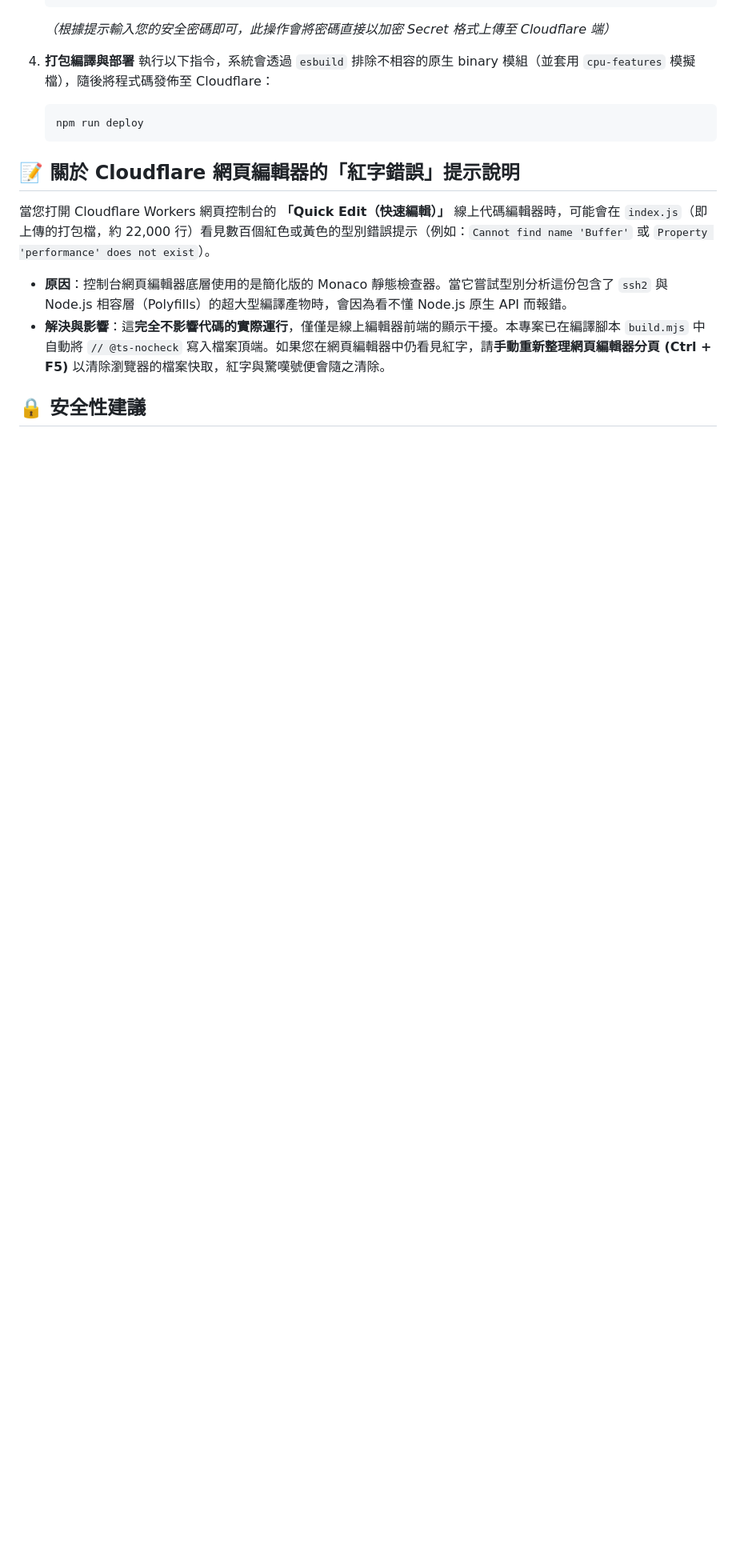
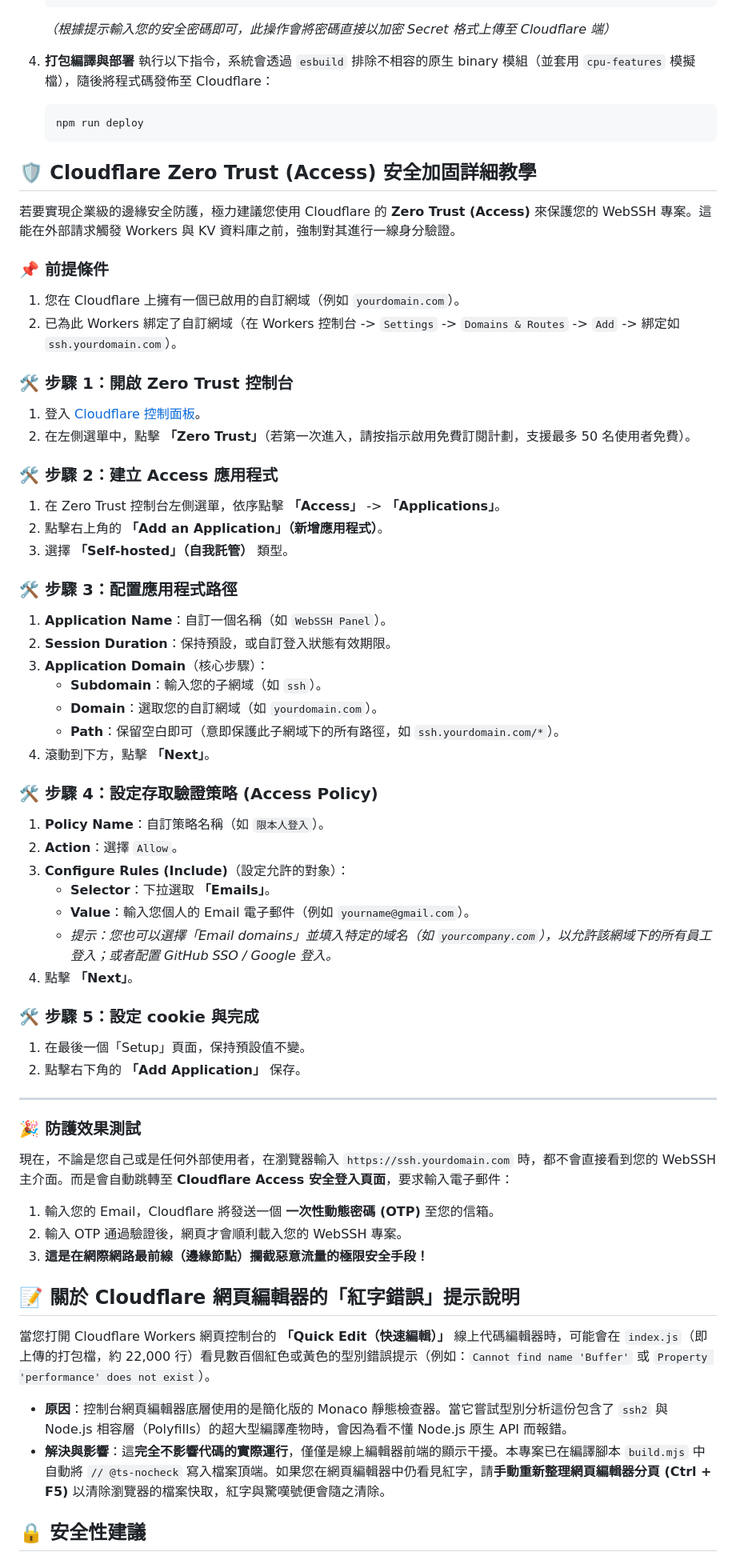
Before and after one commit to sammy0101/cf-webssh, a Markdown page: README.md, the part around one of its changes. Shown at 80% size. Drawn GitHub-style; blank space fills up the shorter version.

Commit message:
Revise README for clarity and additional details
Updated README.md to enhance clarity and add details about the project features and deployment methods.

````diff
--- a/README.md
+++ b/README.md
@@ -87,6 +87,53 @@
    npm run deploy
    ```
 
+## 🛡️ Cloudflare Zero Trust (Access) 安全加固詳細教學
+
+若要實現企業級的邊緣安全防護，極力建議您使用 Cloudflare 的 **Zero Trust (Access)** 來保護您的 WebSSH 專案。這能在外部請求觸發 Workers 與 KV 資料庫之前，強制對其進行一線身分驗證。
+
+### 📌 前提條件
+1. 您在 Cloudflare 上擁有一個已啟用的自訂網域（例如 `yourdomain.com`）。
+2. 已為此 Workers 綁定了自訂網域（在 Workers 控制台 -> `Settings` -> `Domains & Routes` -> `Add` -> 綁定如 `ssh.yourdomain.com`）。
+
+### 🛠️ 步驟 1：開啟 Zero Trust 控制台
+1. 登入 [Cloudflare 控制面板](https://dash.cloudflare.com/)。
+2. 在左側選單中，點擊 **「Zero Trust」**（若第一次進入，請按指示啟用免費訂閱計劃，支援最多 50 名使用者免費）。
+
+### 🛠️ 步驟 2：建立 Access 應用程式
+1. 在 Zero Trust 控制台左側選單，依序點擊 **「Access」** -> **「Applications」**。
+2. 點擊右上角的 **「Add an Application」（新增應用程式）**。
+3. 選擇 **「Self-hosted」（自我託管）** 類型。
+
+### 🛠️ 步驟 3：配置應用程式路徑
+1. **Application Name**：自訂一個名稱（如 `WebSSH Panel`）。
+2. **Session Duration**：保持預設，或自訂登入狀態有效期限。
+3. **Application Domain**（核心步驟）：
+   * **Subdomain**：輸入您的子網域（如 `ssh`）。
+   * **Domain**：選取您的自訂網域（如 `yourdomain.com`）。
+   * **Path**：保留空白即可（意即保護此子網域下的所有路徑，如 `ssh.yourdomain.com/*`）。
+4. 滾動到下方，點擊 **「Next」**。
+
+### 🛠️ 步驟 4：設定存取驗證策略 (Access Policy)
+1. **Policy Name**：自訂策略名稱（如 `限本人登入`）。
+2. **Action**：選擇 `Allow`。
+3. **Configure Rules (Include)**（設定允許的對象）：
+   * **Selector**：下拉選取 **「Emails」**。
+   * **Value**：輸入您個人的 Email 電子郵件（例如 `yourname@gmail.com`）。
+   * *提示：您也可以選擇「Email domains」並填入特定的域名（如 `yourcompany.com`），以允許該網域下的所有員工登入；或者配置 GitHub SSO / Google 登入。*
+4. 點擊 **「Next」**。
+
+### 🛠️ 步驟 5：設定 cookie 與完成
+1. 在最後一個「Setup」頁面，保持預設值不變。
+2. 點擊右下角的 **「Add Application」** 保存。
+
+---
+
+### 🎉 防護效果測試
+現在，不論是您自己或是任何外部使用者，在瀏覽器輸入 `https://ssh.yourdomain.com` 時，都不會直接看到您的 WebSSH 主介面。而是會自動跳轉至 **Cloudflare Access 安全登入頁面**，要求輸入電子郵件：
+1. 輸入您的 Email，Cloudflare 將發送一個 **一次性動態密碼 (OTP)** 至您的信箱。
+2. 輸入 OTP 通過驗證後，網頁才會順利載入您的 WebSSH 專案。
+3. **這是在網際網路最前線（邊緣節點）攔截惡意流量的極限安全手段！**
+
 ## 📝 關於 Cloudflare 網頁編輯器的「紅字錯誤」提示說明
 
 當您打開 Cloudflare Workers 網頁控制台的 **「Quick Edit（快速編輯）」** 線上代碼編輯器時，可能會在 `index.js`（即上傳的打包檔，約 22,000 行）看見數百個紅色或黃色的型別錯誤提示（例如：`Cannot find name 'Buffer'` 或 `Property 'performance' does not exist`）。
````
Also changed, not shown: other parts of README.md (+7 -7 lines).
